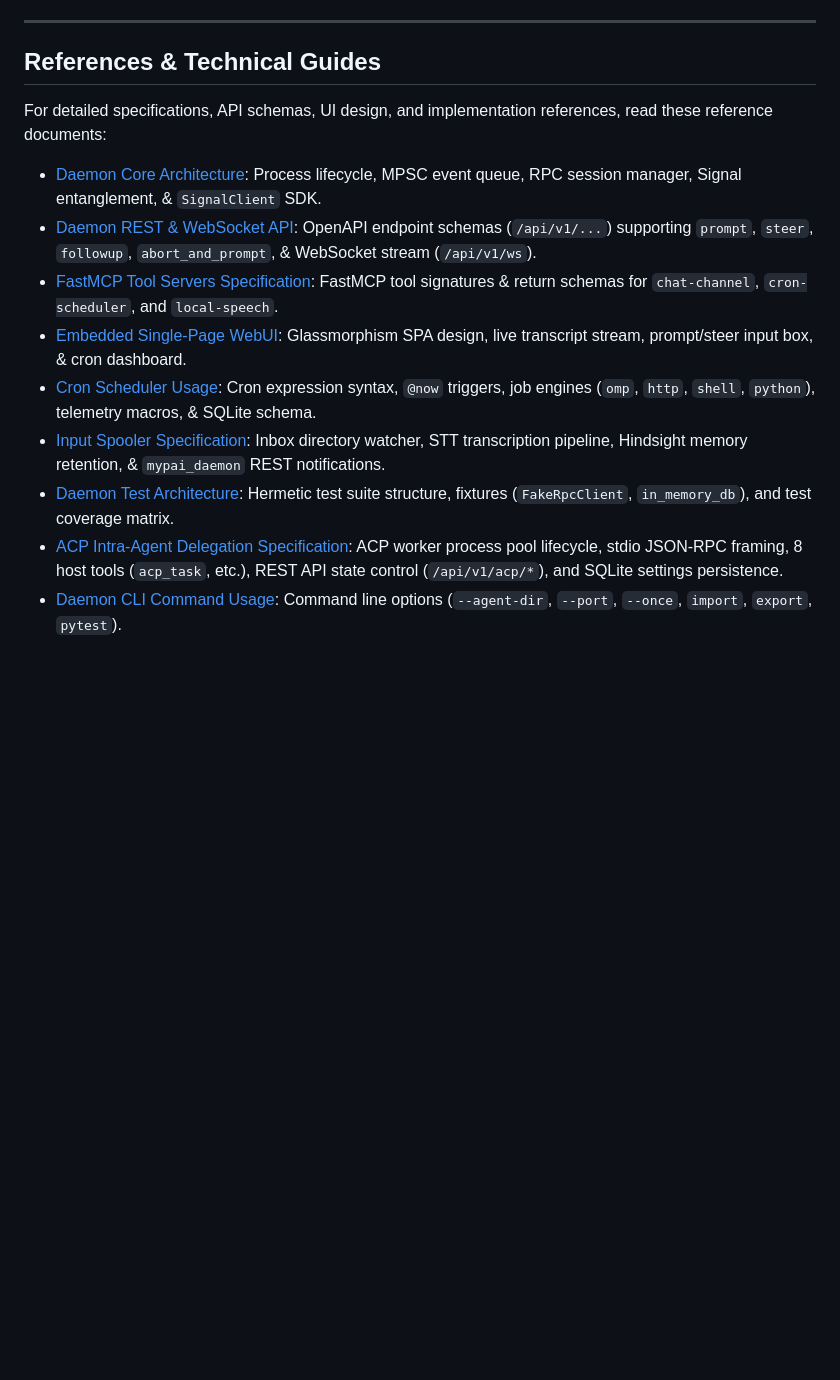
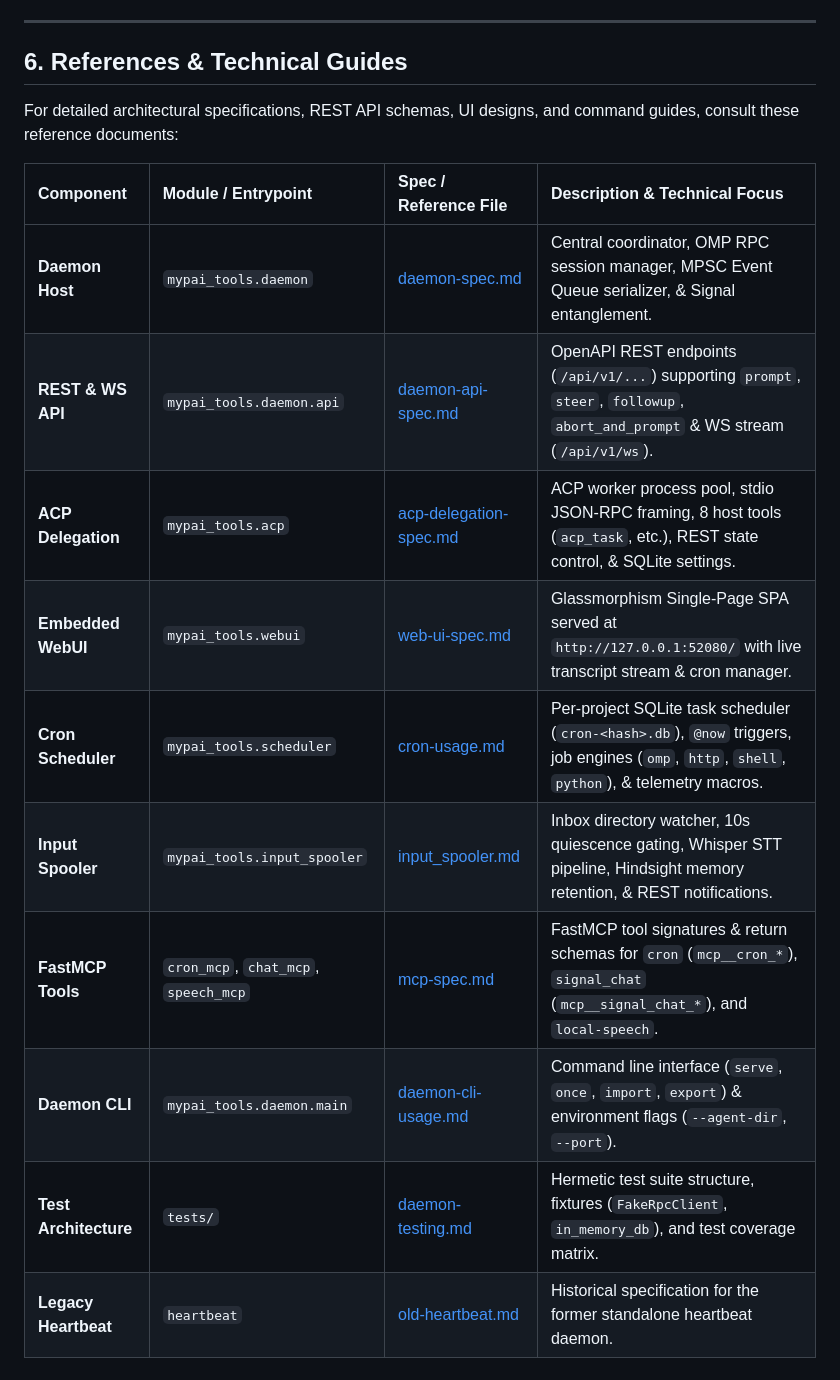
Before and after one commit to wuxxin/omp-mypai, a Markdown page: skills/mypai_tools/SKILL.md, the part around one of its changes. Drawn GitHub-style; blank space fills up the shorter version.

Commit message:
docs(skill): merge Architecture & Location Index into unified References & Technical Guides matrix in SKILL.md

```diff
--- a/skills/mypai_tools/SKILL.md
+++ b/skills/mypai_tools/SKILL.md
@@ -89,16 +75,19 @@ Persistent asynchronous sidecar daemon (`python3 -m mypai_tools.input_spooler da
 
 ---
 
-## References & Technical Guides
+## 6. References & Technical Guides
 
-For detailed specifications, API schemas, UI design, and implementation references, read these reference documents:
+For detailed architectural specifications, REST API schemas, UI designs, and command guides, consult these reference documents:
 
-- [Daemon Core Architecture](references/daemon-spec.md): Process lifecycle, MPSC event queue, RPC session manager, Signal entanglement, & `SignalClient` SDK.
-- [Daemon REST & WebSocket API](references/daemon-api-spec.md): OpenAPI endpoint schemas (`/api/v1/...`) supporting `prompt`, `steer`, `followup`, `abort_and_prompt`, & WebSocket stream (`/api/v1/ws`).
-- [FastMCP Tool Servers Specification](references/mcp-spec.md): FastMCP tool signatures & return schemas for `chat-channel`, `cron-scheduler`, and `local-speech`.
-- [Embedded Single-Page WebUI](references/web-ui-spec.md): Glassmorphism SPA design, live transcript stream, prompt/steer input box, & cron dashboard.
-- [Cron Scheduler Usage](references/cron-usage.md): Cron expression syntax, `@now` triggers, job engines (`omp`, `http`, `shell`, `python`), telemetry macros, & SQLite schema.
-- [Input Spooler Specification](references/input_spooler.md): Inbox directory watcher, STT transcription pipeline, Hindsight memory retention, & `mypai_daemon` REST notifications.
-- [Daemon Test Architecture](references/daemon-testing.md): Hermetic test suite structure, fixtures (`FakeRpcClient`, `in_memory_db`), and test coverage matrix.
-- [ACP Intra-Agent Delegation Specification](references/acp-delegation-spec.md): ACP worker process pool lifecycle, stdio JSON-RPC framing, 8 host tools (`acp_task`, etc.), REST API state control (`/api/v1/acp/*`), and SQLite settings persistence.
-- [Daemon CLI Command Usage](references/daemon-cli-usage.md): Command line options (`--agent-dir`, `--port`, `--once`, `import`, `export`, `pytest`).
+| Component | Module / Entrypoint | Spec / Reference File | Description & Technical Focus |
+| :--- | :--- | :--- | :--- |
+| **Daemon Host** | `mypai_tools.daemon` | [daemon-spec.md](references/daemon-spec.md) | Central coordinator, OMP RPC session manager, MPSC Event Queue serializer, & Signal entanglement. |
+| **REST & WS API** | `mypai_tools.daemon.api` | [daemon-api-spec.md](references/daemon-api-spec.md) | OpenAPI REST endpoints (`/api/v1/...`) supporting `prompt`, `steer`, `followup`, `abort_and_prompt` & WS stream (`/api/v1/ws`). |
+| **ACP Delegation** | `mypai_tools.acp` | [acp-delegation-spec.md](references/acp-delegation-spec.md) | ACP worker process pool, stdio JSON-RPC framing, 8 host tools (`acp_task`, etc.), REST state control, & SQLite settings. |
+| **Embedded WebUI** | `mypai_tools.webui` | [web-ui-spec.md](references/web-ui-spec.md) | Glassmorphism Single-Page SPA served at `http://127.0.0.1:52080/` with live transcript stream & cron manager. |
+| **Cron Scheduler** | `mypai_tools.scheduler` | [cron-usage.md](references/cron-usage.md) | Per-project SQLite task scheduler (`cron-<hash>.db`), `@now` triggers, job engines (`omp`, `http`, `shell`, `python`), & telemetry macros. |
+| **Input Spooler** | `mypai_tools.input_spooler` | [input_spooler.md](references/input_spooler.md) | Inbox directory watcher, 10s quiescence gating, Whisper STT pipeline, Hindsight memory retention, & REST notifications. |
+| **FastMCP Tools** | `cron_mcp`, `chat_mcp`, `speech_mcp` | [mcp-spec.md](references/mcp-spec.md) | FastMCP tool signatures & return schemas for `cron` (`mcp__cron_*`), `signal_chat` (`mcp__signal_chat_*`), and `local-speech`. |
+| **Daemon CLI** | `mypai_tools.daemon.main` | [daemon-cli-usage.md](references/daemon-cli-usage.md) | Command line interface (`serve`, `once`, `import`, `export`) & environment flags (`--agent-dir`, `--port`). |
+| **Test Architecture** | `tests/` | [daemon-testing.md](references/daemon-testing.md) | Hermetic test suite structure, fixtures (`FakeRpcClient`, `in_memory_db`), and test coverage matrix. |
+| **Legacy Heartbeat** | `heartbeat` | [old-heartbeat.md](references/old-heartbeat.md) | Historical specification for the former standalone heartbeat daemon. |
```
Also changed, not shown: other parts of skills/mypai_tools/SKILL.md (+17 -31 lines).
